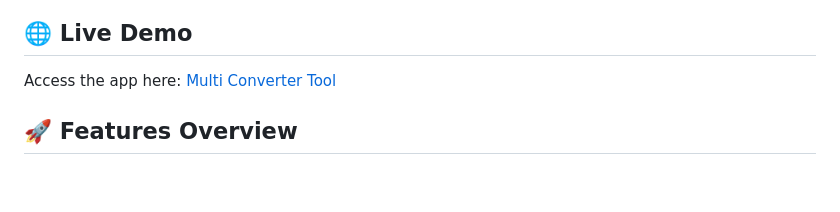
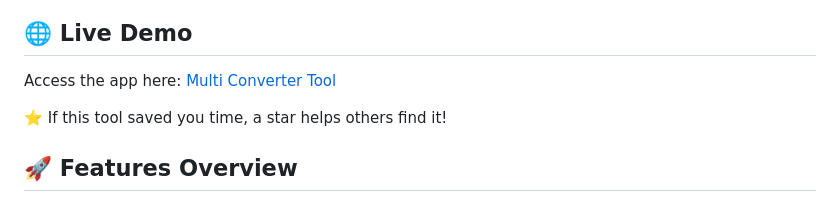
Before and after one commit to nit-tha/ConvertorApp, a Markdown page: README.md, the part around the change. Rendered like a GitHub page; blank space fills up the shorter version.

Commit message:
Encourage users to star the project
Added a note encouraging users to star the project if it was helpful.

```diff
--- a/README.md
+++ b/README.md
@@ -4,6 +4,8 @@ A comprehensive and user-friendly web-based utility suite designed for developer
 
 ## 🌐 Live Demo
 Access the app here: [Multi Converter Tool](https://nit-tha.github.io/ConvertorApp/)
+
+⭐ If this tool saved you time, a star helps others find it!
 
 ## 🚀 Features Overview
 
```
